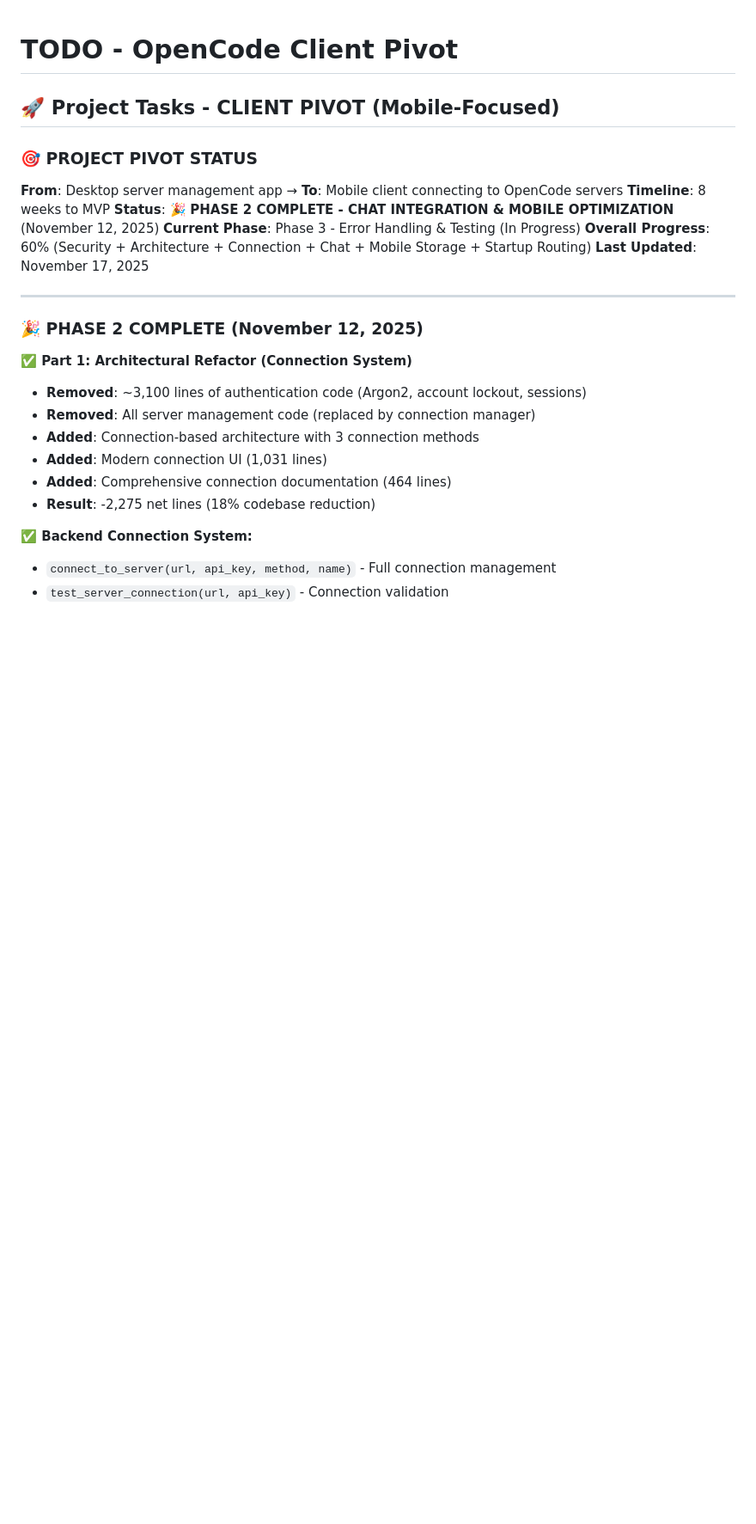
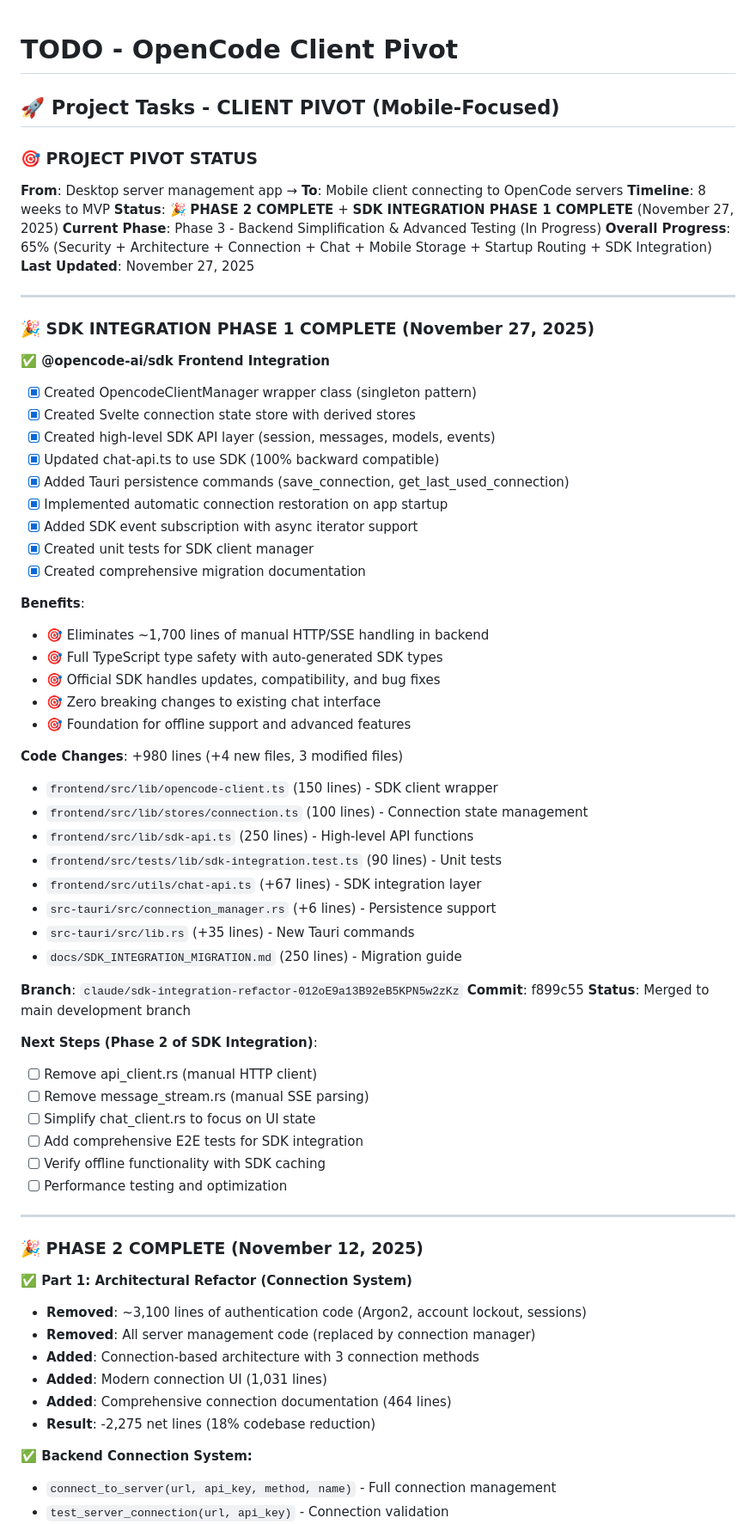
Before and after one commit to ferg-cod3s/opencode-nexus, a Markdown page: status_docs/TODO.md, the part around the change. Shown at 86% size. Rendered like a GitHub page; blank space fills up the shorter version.

Commit message:
docs: update status tracking for SDK integration Phase 1 completion

```diff
--- a/status_docs/TODO.md
+++ b/status_docs/TODO.md
@@ -5,10 +5,54 @@
 ### 🎯 **PROJECT PIVOT STATUS**
 **From**: Desktop server management app → **To**: Mobile client connecting to OpenCode servers
 **Timeline**: 8 weeks to MVP
-**Status**: 🎉 **PHASE 2 COMPLETE - CHAT INTEGRATION & MOBILE OPTIMIZATION** (November 12, 2025)
-**Current Phase**: Phase 3 - Error Handling & Testing (In Progress)
-**Overall Progress**: 60% (Security + Architecture + Connection + Chat + Mobile Storage + Startup Routing)
-**Last Updated**: November 17, 2025
+**Status**: 🎉 **PHASE 2 COMPLETE** + **SDK INTEGRATION PHASE 1 COMPLETE** (November 27, 2025)
+**Current Phase**: Phase 3 - Backend Simplification & Advanced Testing (In Progress)
+**Overall Progress**: 65% (Security + Architecture + Connection + Chat + Mobile Storage + Startup Routing + SDK Integration)
+**Last Updated**: November 27, 2025
+
+---
+
+### 🎉 **SDK INTEGRATION PHASE 1 COMPLETE** (November 27, 2025)
+
+**✅ @opencode-ai/sdk Frontend Integration**
+- [x] Created OpencodeClientManager wrapper class (singleton pattern)
+- [x] Created Svelte connection state store with derived stores
+- [x] Created high-level SDK API layer (session, messages, models, events)
+- [x] Updated chat-api.ts to use SDK (100% backward compatible)
+- [x] Added Tauri persistence commands (save_connection, get_last_used_connection)
+- [x] Implemented automatic connection restoration on app startup
+- [x] Added SDK event subscription with async iterator support
+- [x] Created unit tests for SDK client manager
+- [x] Created comprehensive migration documentation
+
+**Benefits**:
+- 🎯 Eliminates ~1,700 lines of manual HTTP/SSE handling in backend
+- 🎯 Full TypeScript type safety with auto-generated SDK types
+- 🎯 Official SDK handles updates, compatibility, and bug fixes
+- 🎯 Zero breaking changes to existing chat interface
+- 🎯 Foundation for offline support and advanced features
+
+**Code Changes**: +980 lines (+4 new files, 3 modified files)
+- `frontend/src/lib/opencode-client.ts` (150 lines) - SDK client wrapper
+- `frontend/src/lib/stores/connection.ts` (100 lines) - Connection state management
+- `frontend/src/lib/sdk-api.ts` (250 lines) - High-level API functions
+- `frontend/src/tests/lib/sdk-integration.test.ts` (90 lines) - Unit tests
+- `frontend/src/utils/chat-api.ts` (+67 lines) - SDK integration layer
+- `src-tauri/src/connection_manager.rs` (+6 lines) - Persistence support
+- `src-tauri/src/lib.rs` (+35 lines) - New Tauri commands
+- `docs/SDK_INTEGRATION_MIGRATION.md` (250 lines) - Migration guide
+
+**Branch**: `claude/sdk-integration-refactor-012oE9a13B92eB5KPN5w2zKz`
+**Commit**: f899c55
+**Status**: Merged to main development branch
+
+**Next Steps (Phase 2 of SDK Integration)**:
+- [ ] Remove api_client.rs (manual HTTP client)
+- [ ] Remove message_stream.rs (manual SSE parsing)
+- [ ] Simplify chat_client.rs to focus on UI state
+- [ ] Add comprehensive E2E tests for SDK integration
+- [ ] Verify offline functionality with SDK caching
+- [ ] Performance testing and optimization
 
 ---
 
```
Also changed, not shown: status_docs/CURRENT_STATUS.md (+35 -4 lines).
